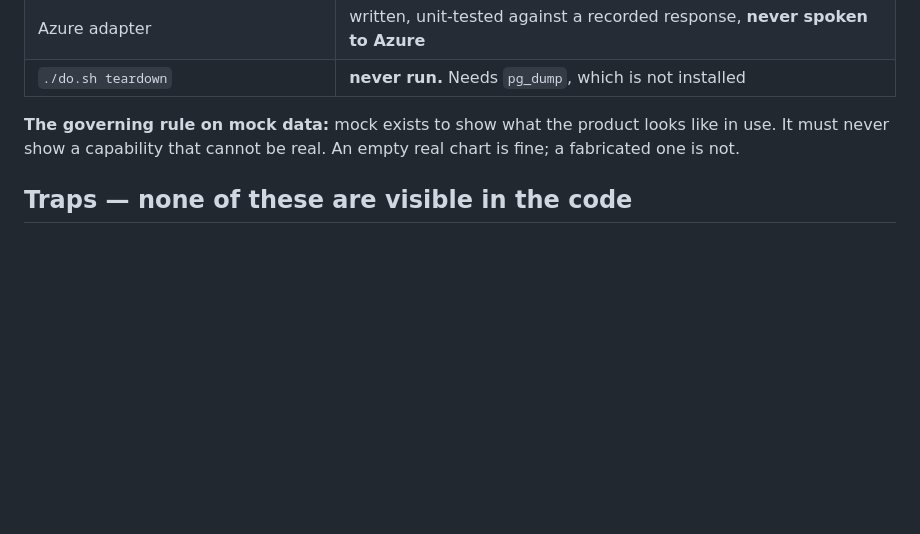
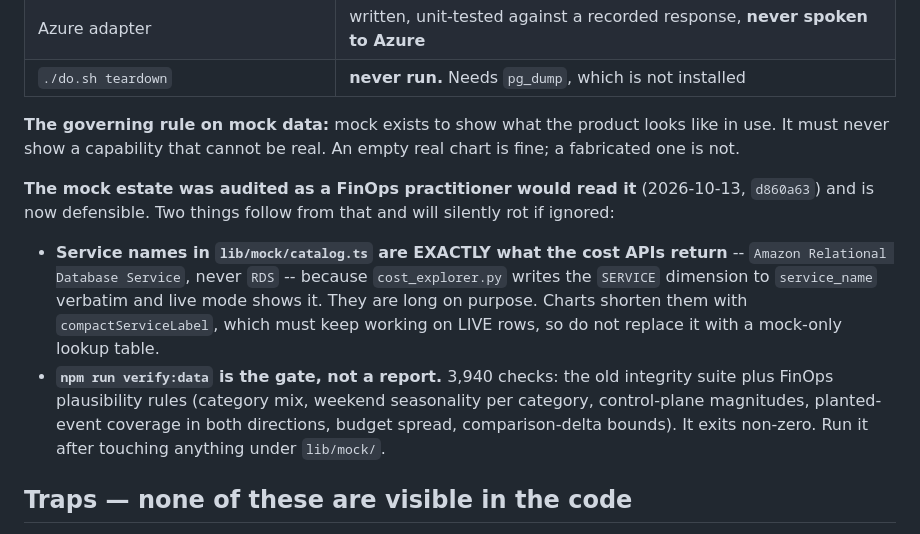
Before and after one commit to Hemanth0411/Cloud_Cost_Intelligence_Hub, a Markdown page: CONTEXT.md, the part around one of its changes. GitHub-like rendering; blank space fills up the shorter version.

```diff
--- a/CONTEXT.md
+++ b/CONTEXT.md
@@ -63,6 +63,22 @@ changed mid-project when an apply replaced a resource. Always
 looks like in use. It must never show a capability that cannot be real. An
 empty real chart is fine; a fabricated one is not.
 
+**The mock estate was audited as a FinOps practitioner would read it**
+(2026-10-13, `d860a63`) and is now defensible. Two things follow from that
+and will silently rot if ignored:
+
+* **Service names in `lib/mock/catalog.ts` are EXACTLY what the cost APIs
+  return** -- `Amazon Relational Database Service`, never `RDS` -- because
+  `cost_explorer.py` writes the `SERVICE` dimension to `service_name`
+  verbatim and live mode shows it. They are long on purpose. Charts shorten
+  them with `compactServiceLabel`, which must keep working on LIVE rows, so
+  do not replace it with a mock-only lookup table.
+* **`npm run verify:data` is the gate, not a report.** 3,940 checks: the old
+  integrity suite plus FinOps plausibility rules (category mix, weekend
+  seasonality per category, control-plane magnitudes, planted-event coverage
+  in both directions, budget spread, comparison-delta bounds). It exits
+  non-zero. Run it after touching anything under `lib/mock/`.
+
 ## Traps — none of these are visible in the code
 
 1. **`AWS_PROFILE=costhub` or you hit the wrong account.** The default
```
Also changed, not shown: other parts of CONTEXT.md (+47 -8 lines).
